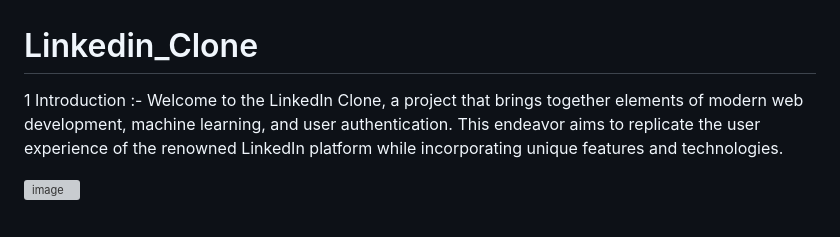
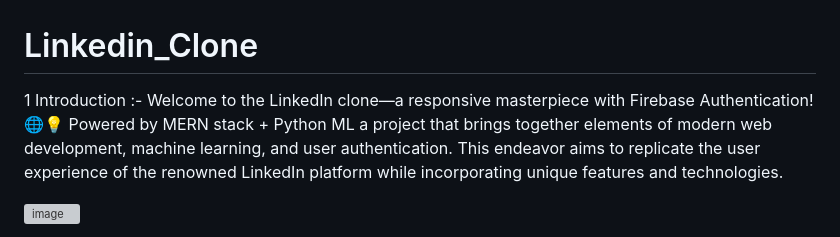
Before and after one commit to Debiprasad2002/Linkedin_Clone, a Markdown page: README.md, the part around the change. Drawn GitHub-style; grey boxes are pictures that could not be loaded.

```diff
--- a/README.md
+++ b/README.md
@@ -1,6 +1,6 @@
 # Linkedin_Clone
 1 Introduction :-
-Welcome to the LinkedIn Clone, a project that brings together elements of
+Welcome to the LinkedIn clone—a responsive masterpiece with Firebase Authentication! 🌐💡 Powered by MERN stack + Python ML a project that brings together elements of
 modern web development, machine learning, and user authentication. This
 endeavor aims to replicate the user experience of the renowned LinkedIn platform
 while incorporating unique features and technologies.
```
